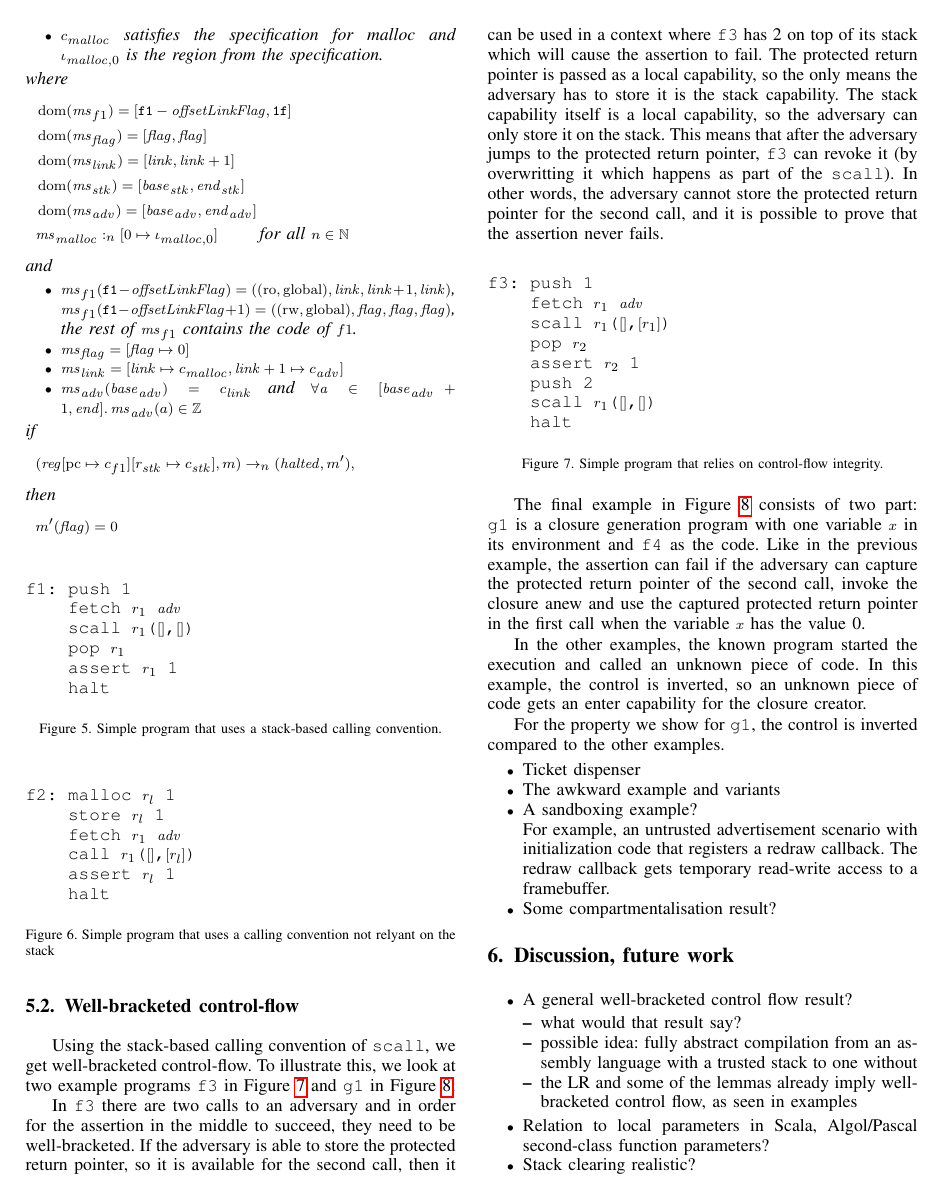
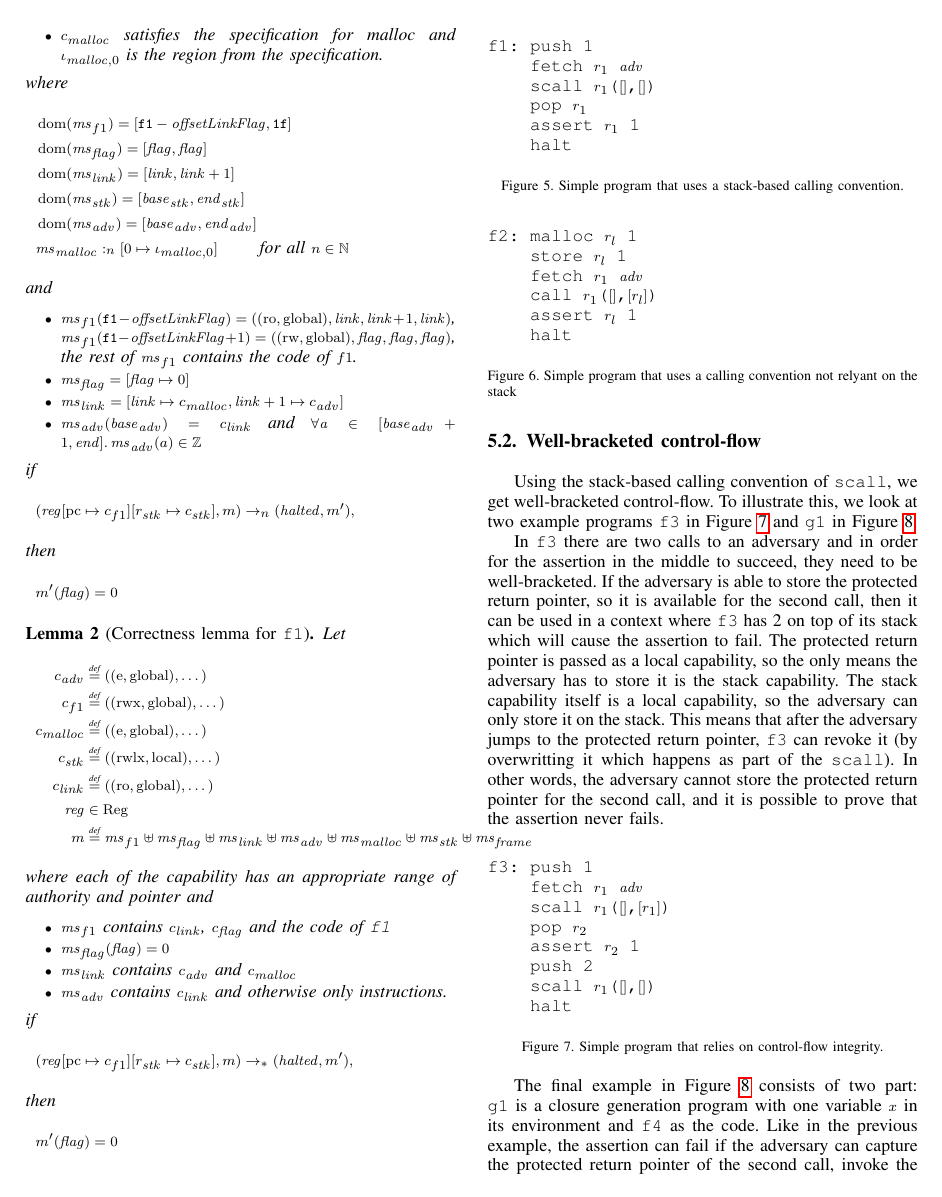
Before and after one commit to dominiquedevriese/capability-machine-reasoning-on-paper, a LaTeX paper (csf-2017/paper.tex): page 8 of 10. Compiled offline with pdfLaTeX; a missing font is replaced by an installed copy or a similar font; a LaTeX package or settings file that is missing is left out.

Commit message:
suggestion for paper edition of f1 lemma

```diff
--- a/csf-2017/paper.tex
+++ b/csf-2017/paper.tex
@@ -1751,6 +1750,43 @@ the Fundamental Theorem to argue that it must be capability safe.
   \]
 \end{lemma}
 
+\begin{lemma}[Correctness lemma for \texttt{f1}]
+  \label{lem:correctness-f1}
+  Let
+  \begin{align*}
+    c_{\var{adv}} & \defeq ((\entry,\glob),\dots) \\
+    c_{f1} & \defeq ((\rwx,\glob),\dots) \\
+    c_\malloc & \defeq ((\entry,\glob),\dots) \\
+    c_{\var{stk}} & \defeq ((\rwlx,\local),\dots) \\
+    c_\link & \defeq ((\readonly,\glob),\dots)\\
+    \reg & \in \Regs \\
+    m & \defeq \hs_{f1} \uplus
+        \hs_\flag \uplus
+        \ms_{\var{link}} \uplus
+        \hs_\adv \uplus
+        \ms_{\malloc} \uplus
+        \ms_{\var{stk}} \uplus
+        \ms_{\var{frame}}
+  \end{align*}
+  where each of the capability has an appropriate range of authority and pointer and
+  \begin{itemize}
+  \item $\ms_{f1}$ contains $c_\link$, $c_\flag$ and the code of \texttt{f1}
+  \item $\ms_\flag(\flag) = 0$
+  \item $\ms_{\var{link}}$ contains $c_\adv$ and $c_\malloc$
+  \item $\hs_\adv$ contains $c_\link$ and otherwise only instructions.
+  \end{itemize}
+  if
+  \[
+    (\reg\update{\pcreg}{c_{f1}}\update{r_\stk}{c_\stk},m) \step[*] (\halted,m'),
+  \]
+  then
+  \[
+    m'(\flag) = 0
+  \]
+\end{lemma}
+
+
+
 
 \begin{figure}[htbp]
   \centering
```
Also changed, not shown: csf-2017/paper.tex (5 more changed lines).
